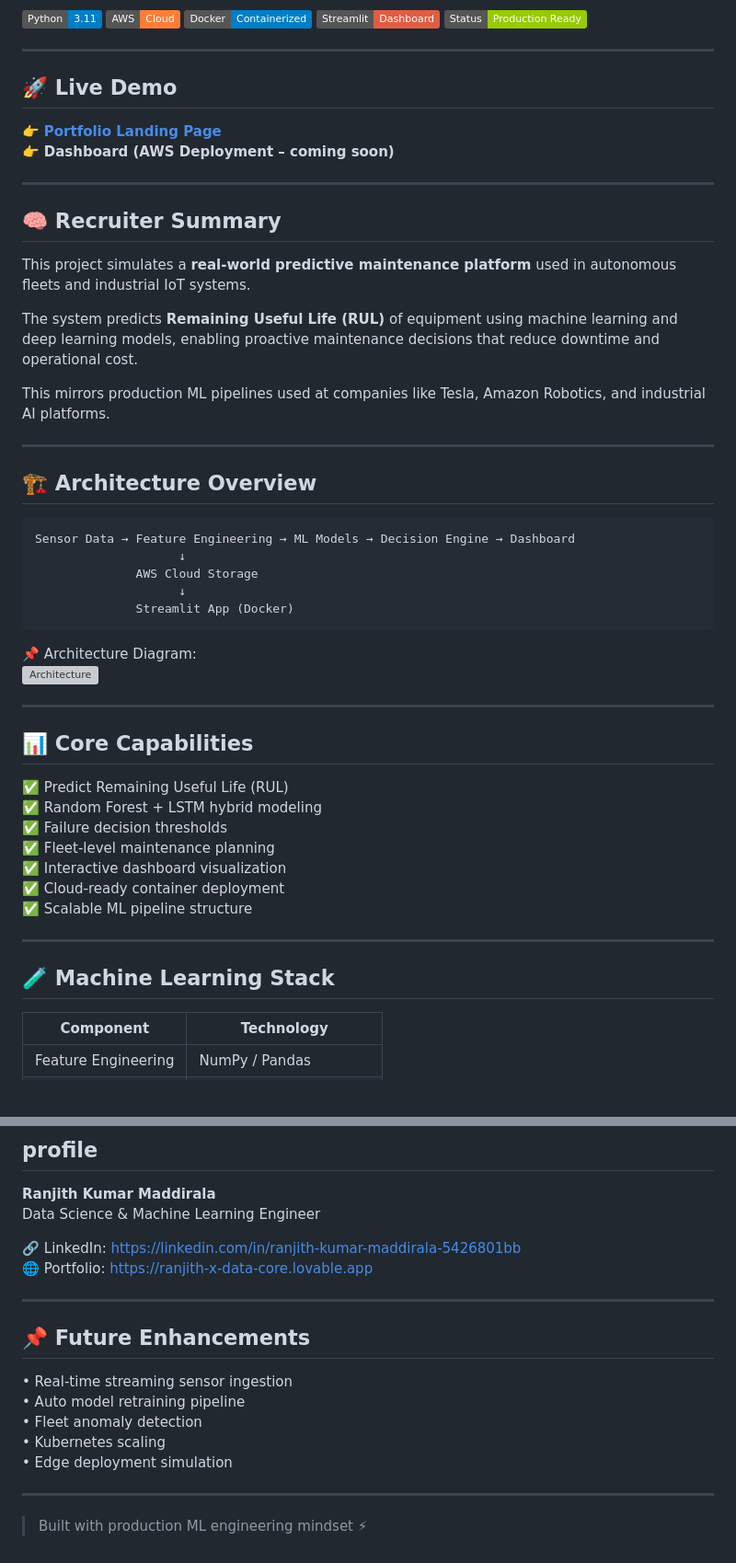
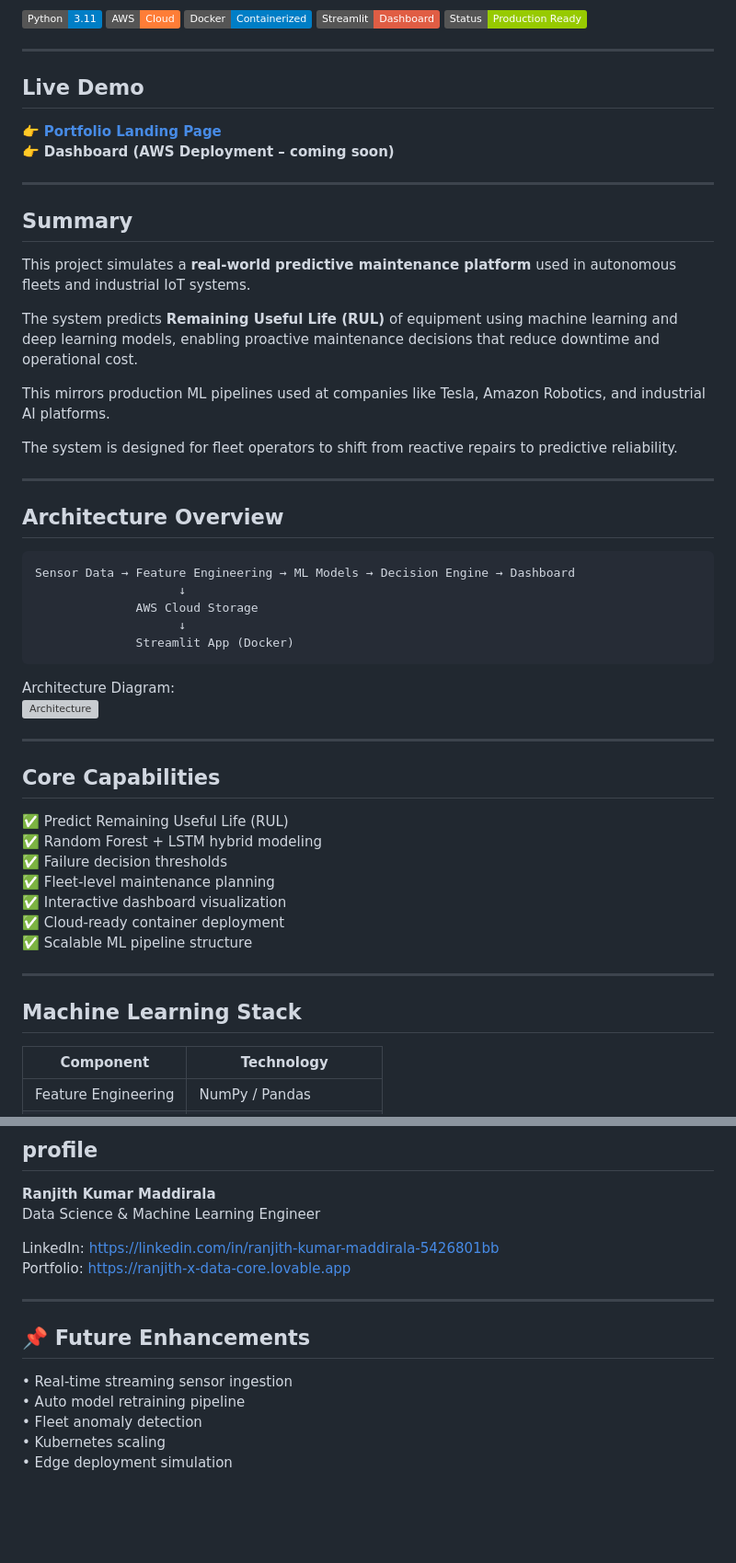
Before and after one commit to Ranjith200228/FleetMind-AI-Predictive-Maintenance-Command-Center, a Markdown page: README.md, 2 parts joined by grey strips. Shown at 92% size. GitHub-like rendering; badges without logos; blank space fills up the shorter version; grey boxes are pictures that could not be loaded.

````diff
--- a/README.md
+++ b/README.md
@@ -9,14 +9,14 @@
 
 ---
 
-## 🚀 Live Demo
+##  Live Demo
 
 👉 **[Portfolio Landing Page](https://ranjith200228.github.io/Fleet-Reliability-Predictive-Maintenance/)**
 👉 **Dashboard (AWS Deployment – coming soon)**
 
 ---
 
-## 🧠 Recruiter Summary
+##   Summary
 
 This project simulates a **real-world predictive maintenance platform** used in autonomous fleets and industrial IoT systems.
 
@@ -24,9 +24,11 @@ The system predicts **Remaining Useful Life (RUL)** of equipment using machine l
 
 This mirrors production ML pipelines used at companies like Tesla, Amazon Robotics, and industrial AI platforms.
 
+The system is designed for fleet operators to shift from reactive repairs to predictive reliability.
+
 ---
 
-## 🏗 Architecture Overview
+##  Architecture Overview
 
 ```
 Sensor Data → Feature Engineering → ML Models → Decision Engine → Dashboard
@@ -36,12 +38,12 @@ Sensor Data → Feature Engineering → ML Models → Decision Engine → Dashbo
               Streamlit App (Docker)
 ```
 
-📌 Architecture Diagram:
+Architecture Diagram:
 ![Architecture](portfolio/architecture.png)
 
 ---
 
-## 📊 Core Capabilities
+##  Core Capabilities
 
 ✅ Predict Remaining Useful Life (RUL)
 ✅ Random Forest + LSTM hybrid modeling
@@ -53,7 +55,7 @@ Sensor Data → Feature Engineering → ML Models → Decision Engine → Dashbo
 
 ---
 
-## 🧪 Machine Learning Stack
+##  Machine Learning Stack
 
 | Component | Technology |
 |----------|-----------|
@@ -147,8 +149,8 @@ Tesla • GE Aviation • Amazon Robotics • SpaceX • Industrial IoT platform
 **Ranjith Kumar Maddirala**
 Data Science & Machine Learning Engineer
 
-🔗 LinkedIn: https://linkedin.com/in/ranjith-kumar-maddirala-5426801bb
-🌐 Portfolio: https://ranjith-x-data-core.lovable.app
+ LinkedIn: https://linkedin.com/in/ranjith-kumar-maddirala-5426801bb
+ Portfolio: https://ranjith-x-data-core.lovable.app
 
 
 ---
@@ -160,7 +162,3 @@ Data Science & Machine Learning Engineer
 • Fleet anomaly detection
 • Kubernetes scaling
 • Edge deployment simulation
-
----
-
-> Built with production ML engineering mindset ⚡
````
Also changed, not shown: other parts of README.md (+4 -4 lines).
